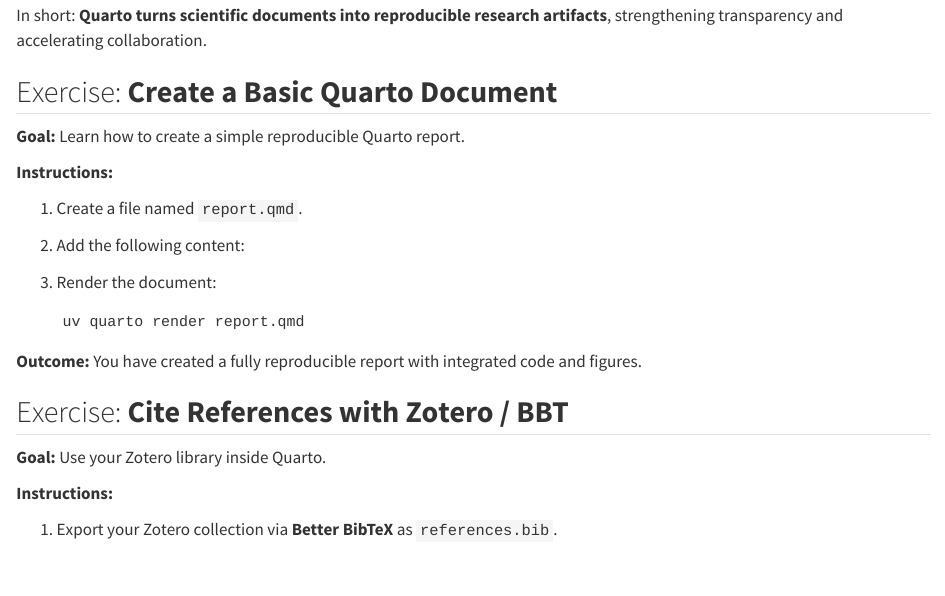
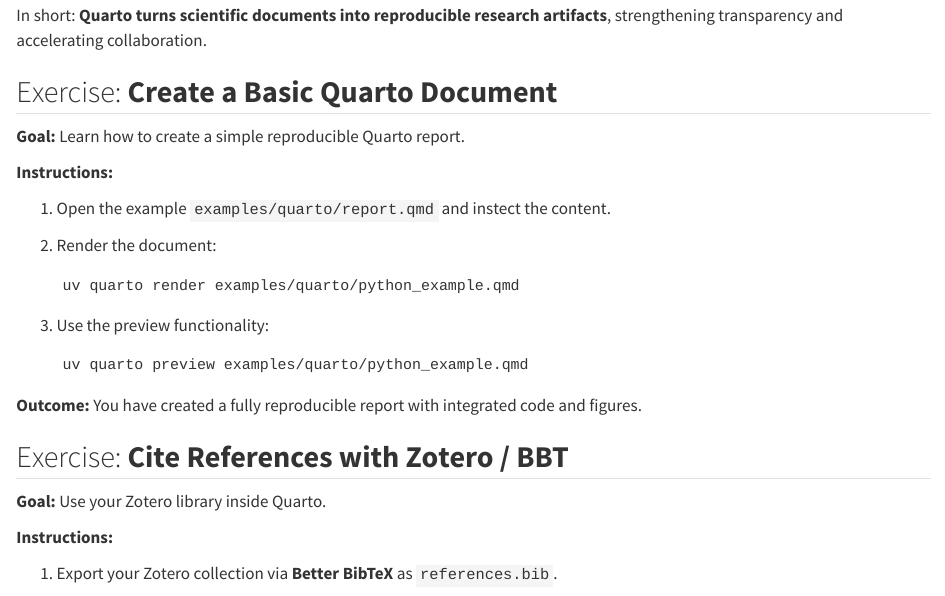
Before and after one commit to matthiaskoenig/open-science-workshop, a Quarto document (docs/05_quarto.qmd): the page in a window 1100 px wide, from 940 px down. Rendered offline with R 4.5, knitr and Pandoc in place of Quarto, with nearby package versions.

Commit message:
fix the quarto example

````diff
--- a/docs/05_quarto.qmd
+++ b/docs/05_quarto.qmd
@@ -58,6 +58,5 @@
 
 **Instructions:**
 
-1. Create a file named `report.qmd`.
-2. Add the following content:
+1. Open the example `examples/quarto/report.qmd` and instect the content.
 
@@ -75 +62,0 @@
-   ## A Figure
@@ -85,7 +63,12 @@
-3. Render the document:
+2. Render the document:
 
    ```
-   uv quarto render report.qmd
+   uv quarto render examples/quarto/python_example.qmd
+   ```
+3. Use the preview functionality:
+
+   ```
+   uv quarto preview examples/quarto/python_example.qmd
    ```
 
 **Outcome:**
````
Also changed, not shown: examples/quarto/python_example.qmd (added, +18 -0 lines), examples/quarto/walkthrough.html (deleted), docs/05_quarto.qmd (20 more changed lines).
